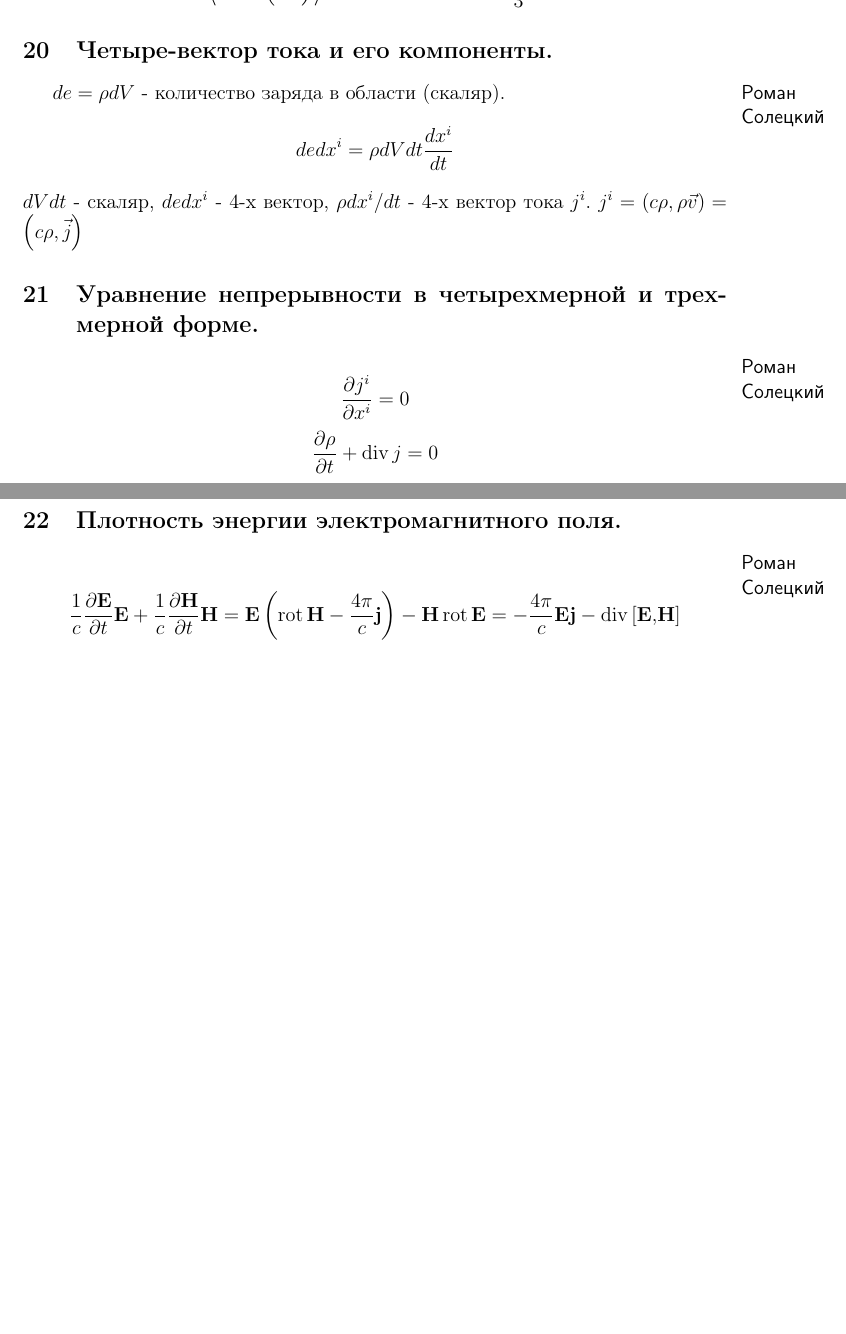
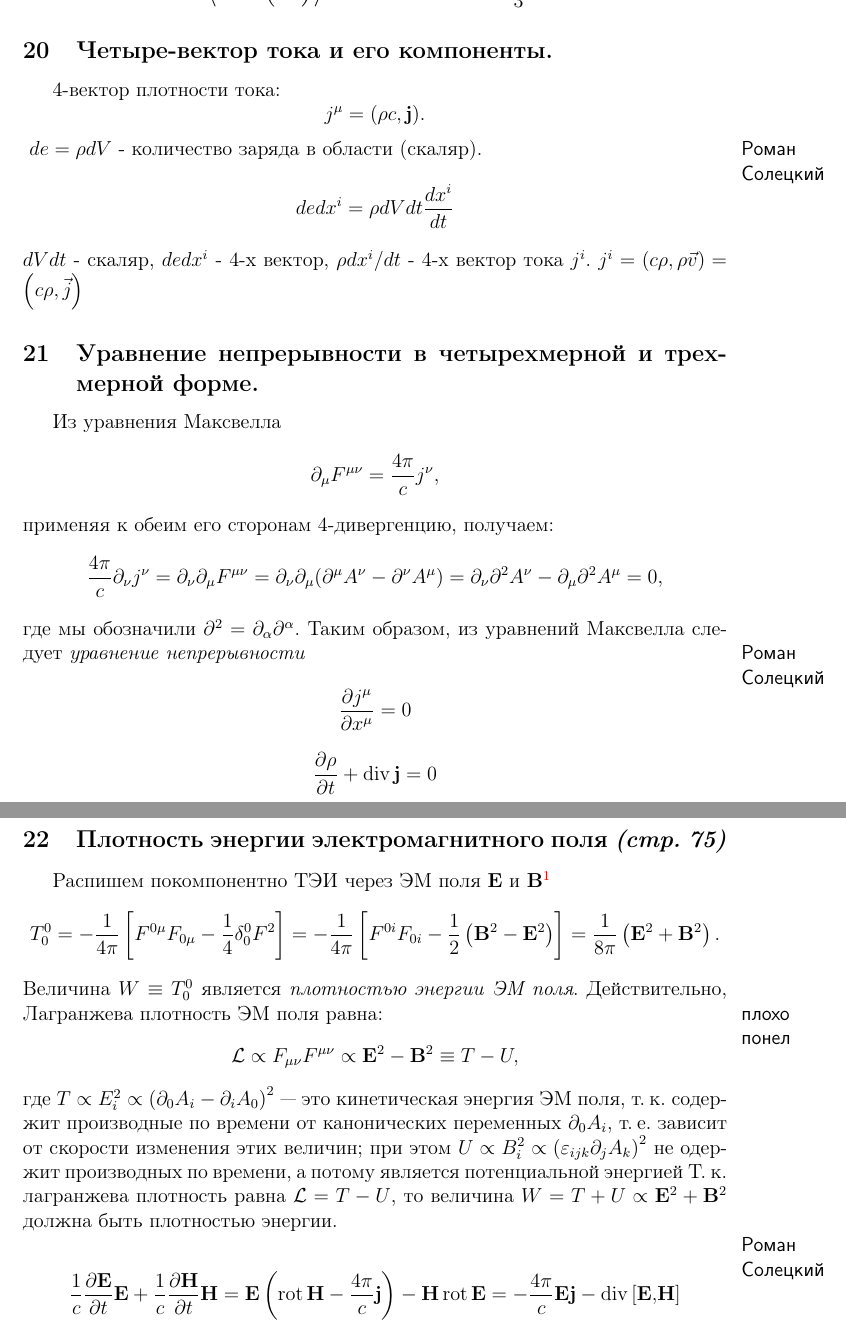
Before and after one commit to 9IPOCJIABbI4/fieldtheory, a LaTeX document (master.tex): two parts of pages 8 and 9 of 16 before the commit and two parts of pages 9 and 10 of 18 after it, joined at a grey line, cut so that both start at the same text, the shorter picture padded with empty space. Compiled offline with pdfLaTeX; a LaTeX package or settings file that is missing is left out.

Commit message:
1-23  дом

```diff
--- a/master.tex
+++ b/master.tex
@@ -165,6 +184,10 @@ $\left< n_i n_i\right>$ не зависит от $i$. Из независимо
 	a_j n_k b_l n_l\right>=\frac{\left[\vec{a},\,\vec{b}\right]}{3}
 \]
 \subsection{Четыре-вектор тока и его компоненты.}
+4-вектор плотности тока:
+\[
+	j^\mu=(\rho c,\,\mathbf{j})
+.\]
 \marginnote{\textsf{Роман Солецкий}}[0cm]
 $de=\rho dV$ - количество заряда в области (скаляр).
 \[
@@ -173,10 +196,47 @@ de dx^i=\rho dV dt \frac{dx^i}{dt}
 $dV dt$ - скаляр, $de dx^i$ - 4-x вектор, $\rho dx^i/dt$ - 4-х вектор тока $j^i$.
 $j^i=\left(c\rho,\,\rho\vec{v}\right)=\left(c\rho,\,\vec{j}\right)$
 \subsection{Уравнение непрерывности в четырехмерной и трехмерной форме.}
+Из уравнения Максвелла
+\[
+	\partial_\mu F^{\mu\nu}=\frac{4\pi}{c}j^\nu
+,\]
+применяя к обеим его сторонам 4-дивергенцию, получаем:
+\[
+\frac{4\pi}{c}\partial_\nu j^\nu=\partial_\nu \partial_\mu F^{\mu\nu}=
+\partial_\nu \partial_\mu (\partial^{\mu} A^\nu-\partial^\nu A^\mu)=
+\partial_\nu \partial^2 A^\nu-\partial_\mu \partial^2 A^\mu=0
+,\]
+где мы обозначили $\partial^2=\partial_\alpha \partial^\alpha$. Таким образом,
+из уравнений Максвелла следует \emph{уравнение непрерывности}
 \marginnote{\textsf{Роман Солецкий}}[0cm]
-\[\frac{\partial j^i}{\partial x^i}=0\]
-\[\frac{\partial \rho}{\partial t}+\operatorname{div} j=0 \]
-\subsection{Плотность энергии электромагнитного поля.}
+\[\frac{\partial j^\mu}{\partial x^\mu}=0\]
+\[
+\frac{\partial \rho}{\partial t}+\operatorname{div} \mathbf{j}=0
+\]
+\subsection{Плотность энергии электромагнитного поля \emph{(стр. 75)}}
+Распишем покомпонентно ТЭИ через ЭМ поля  $\mathbf{E}$ и
+$\mathbf{B}$\footnote{Стр. 75}
+\[
+T_0^0=-\frac{1}{4\pi}\left[ F^{0\mu}F_{0\mu}-\frac{1}{4}\delta_0^0 F^2 \right]=
+-\frac{1}{4\pi}\left[ F^{0i}F_{0i}-\frac{1}{2}\left( \mathbf{B}^2-\mathbf{E}^2
+\right) \right] =\frac{1}{8\pi}\left( \mathbf{E}^2+\mathbf{B}^2 \right)
+.\]
+Величина $W\equiv T_0^0$ является  \emph{плотностью энергии ЭМ поля}.
+Действительно, Лагранжева плотность ЭМ поля равна:
+\marginnote{\textsf{плохо понел}}[0cm]
+\[
+\mathcal{L}\propto F_{\mu\nu}F^{\mu\nu}\propto\mathbf{E}^2-\mathbf{B}^2\equiv
+T-U
+,\]
+где $T \propto E_i^2\propto\left(\partial_0A_i-\partial_iA_0\right)^2$ ---
+это кинетическая энергия ЭМ поля,  т.\:к. содержит производные по времени
+от канонических переменных $\partial_0 A_i$,  т.\:е. зависит от скорости
+изменения этих величин; при этом $U \propto B_i^2 \propto \left(
+\epsilon_{ijk}\partial_j A_k\right) ^2$ не  одержит производных по времени, а
+потому является потенциальной энергией
+Т.\:к. лагранжева плотность равна $\mathcal{L}=T-U$, то величина $W=T+U\propto
+\mathbf{E}^2+\mathbf{B}^2$ должна быть плотностью энергии.
+
 \marginnote{\textsf{Роман Солецкий}}[0cm]
 \[
 \frac{1}{c}\frac{\partial \mathbf{E}}{\partial t}\mathbf{E}+\frac{1}{c}\frac{\partial \mathbf{H}}{\partial t}\mathbf{H}=\mathbf{E}\left(\operatorname{rot}\mathbf{H}-\frac{4\pi}{c}\mathbf{j}\right)-\mathbf{H}\operatorname{rot}\mathbf{E}=-\frac{4\pi}{c}\mathbf{E}\mathbf{j}-\operatorname{div}{[\mathbf{E},\mathbf{H}]}
```
Also changed, not shown: master.pdf, master.tex (39 more changed lines).
